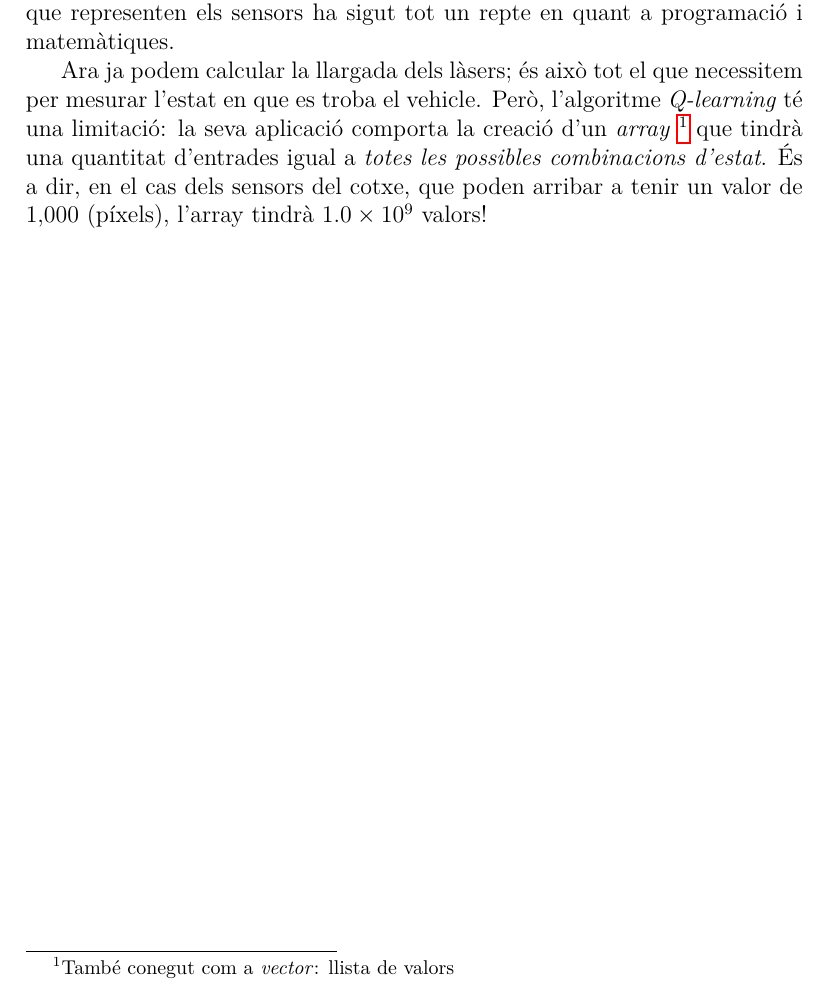
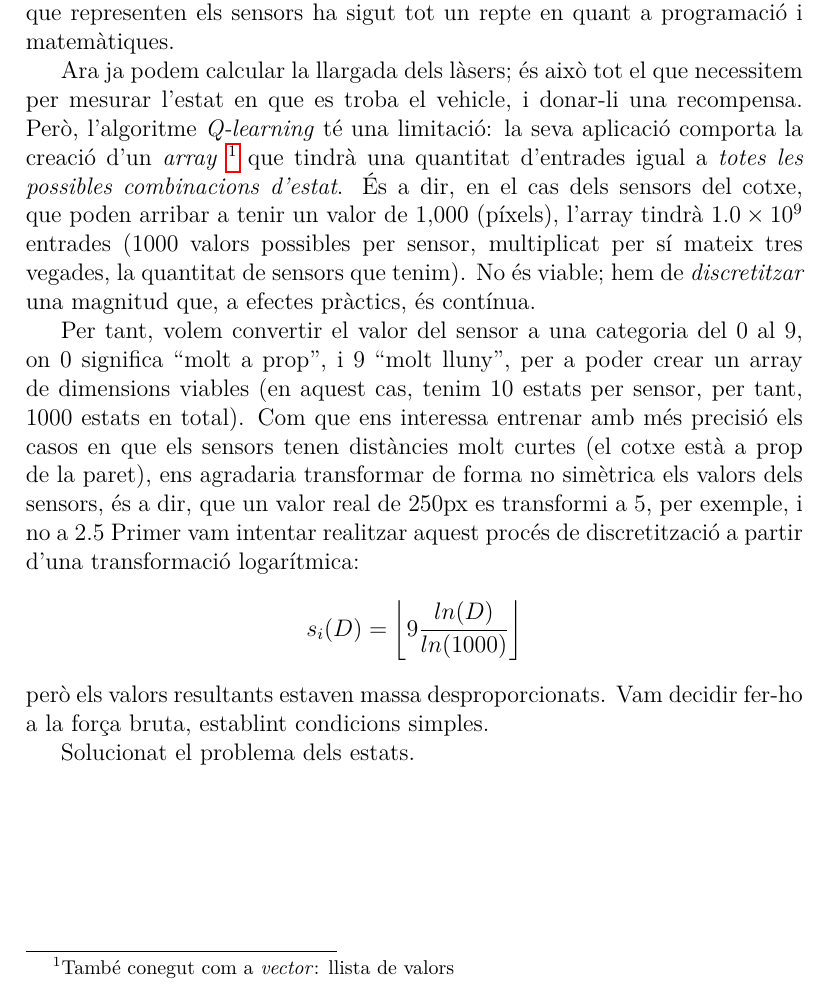
Before and after one commit to aszkid/FSIA, a LaTeX document (documents/procediments/main.tex, which reads documents/procediments/sections/d3.tex): part of page 12 of 13, cut so that both start at the same text. Compiled offline with pdfLaTeX.

Commit message:
discretització

```diff
--- a/documents/procediments/sections/d3.tex
+++ b/documents/procediments/sections/d3.tex
@@ -75,8 +75,23 @@ una visió panoràmica de la posició del vehicle \ref{sensors}. Dibuixar les l
 representen els sensors ha sigut tot un repte en quant a programació i matemàtiques.
 
 Ara ja podem calcular la llargada dels làsers; és això tot el que necessitem per mesurar l'estat
-en que es troba el vehicle. Però, l'algoritme \emph{Q-learning} té una limitació: la seva aplicació
+en que es troba el vehicle, i donar-li una recompensa. Però, l'algoritme \emph{Q-learning} té una limitació: la seva aplicació
 comporta la creació d'un \emph{array} \footnote{També conegut com a \emph{vector}: llista de valors}
 que tindrà una quantitat d'entrades igual a \emph{totes les possibles combinacions d'estat}. És a dir,
 en el cas dels sensors del cotxe, que poden arribar a tenir un valor de 1,000 (píxels), l'array
-tindrà \num{1000000000} valors!
+tindrà \num{1000000000} entrades (1000 valors possibles per sensor, multiplicat per sí mateix tres vegades, la quantitat
+de sensors que tenim). No és viable; hem de \emph{discretitzar} una magnitud que, a efectes pràctics, és contínua.
+
+Per tant, volem convertir el valor del sensor a una categoria del 0 al 9, on 0 significa ``molt a prop'', i 9 ``molt lluny'',
+per a poder crear un array de dimensions viables (en aquest cas, tenim 10 estats per sensor, per tant, 1000 estats en total).
+Com que ens interessa entrenar amb més precisió els casos en que els sensors tenen distàncies molt curtes (el cotxe està a
+prop de la paret), ens agradaria transformar de forma no simètrica els valors dels sensors, és a dir, que un valor real de
+250px es transformi a 5, per exemple, i no a 2.5
+Primer vam intentar realitzar aquest procés de discretització a partir d'una transformació logarítmica:
+\[
+s_i(D) = \left\lfloor 9 \frac{ln(D)}{ln(1000)} \right\rfloor
+\]
+però els valors resultants estaven massa desproporcionats. Vam decidir fer-ho a la força bruta, establint condicions
+simples.
+
+Solucionat el problema dels estats.
```
